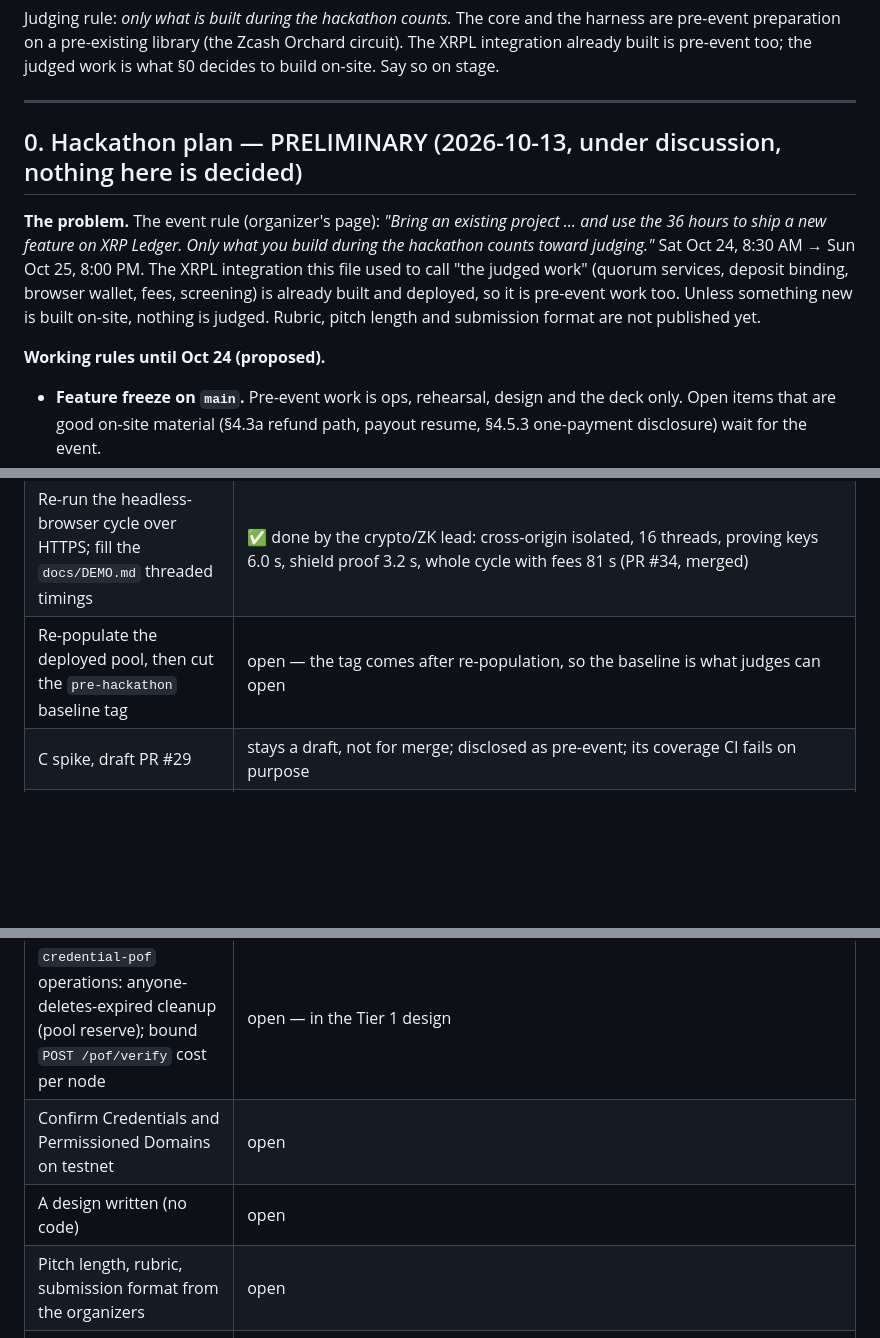
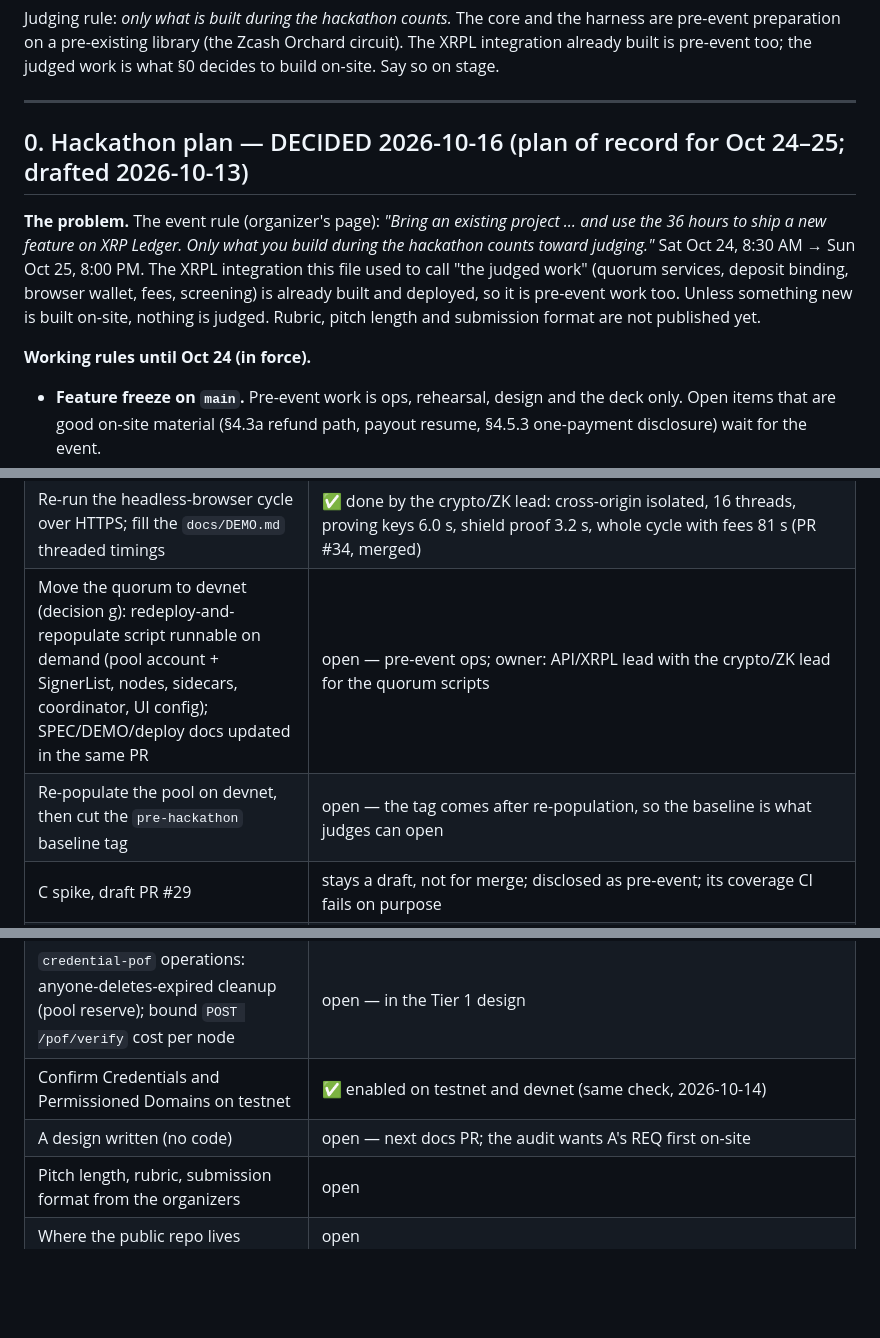
Before and after one commit to kupermind/confidant, a Markdown page: ROADMAP.md, 3 parts joined by grey strips. Rendered like a GitHub page; blank space fills up the shorter version.

```diff
--- a/ROADMAP.md
+++ b/ROADMAP.md
@@ -18,7 +18,7 @@ already built is pre-event too; the judged work is what §0 decides to build on-
 
 ---
 
-## 0. Hackathon plan — PRELIMINARY (2026-10-13, under discussion, nothing here is decided)
+## 0. Hackathon plan — DECIDED 2026-10-16 (plan of record for Oct 24–25; drafted 2026-10-13)
 
 **The problem.** The event rule (organizer's page): *"Bring an existing project … and use the 36
 hours to ship a new feature on XRP Ledger. Only what you build during the hackathon counts toward
@@ -27,7 +27,7 @@ judging."* Sat Oct 24, 8:30 AM → Sun Oct 25, 8:00 PM. The XRPL integration thi
 and deployed, so it is pre-event work too. Unless something new is built on-site, nothing is judged.
 Rubric, pitch length and submission format are not published yet.
 
-**Working rules until Oct 24 (proposed).**
+**Working rules until Oct 24 (in force).**
 - **Feature freeze on `main`.** Pre-event work is ops, rehearsal, design and the deck only. Open items
   that are good on-site material (§4.3a refund path, payout resume, §4.5.3 one-payment disclosure) wait
   for the event.
@@ -162,13 +162,14 @@ moves back to wasm).
 |---|---|
 | HTTPS on the demo domain (`confidant.im`) | ✅ live, PR #28 merged |
 | Re-run the headless-browser cycle over HTTPS; fill the `docs/DEMO.md` threaded timings | ✅ done by the crypto/ZK lead: cross-origin isolated, 16 threads, proving keys 6.0 s, shield proof 3.2 s, whole cycle with fees 81 s (PR #34, merged) |
-| Re-populate the deployed pool, then cut the `pre-hackathon` baseline tag | open — the tag comes after re-population, so the baseline is what judges can open |
+| Move the quorum to devnet (decision g): redeploy-and-repopulate script runnable on demand (pool account + SignerList, nodes, sidecars, coordinator, UI config); SPEC/DEMO/deploy docs updated in the same PR | open — pre-event ops; owner: API/XRPL lead with the crypto/ZK lead for the quorum scripts |
+| Re-populate the pool on devnet, then cut the `pre-hackathon` baseline tag | open — the tag comes after re-population, so the baseline is what judges can open |
 | C spike, draft PR #29 | stays a draft, not for merge; disclosed as pre-event; its coverage CI fails on purpose |
 | Apply-path guards (audit condition 1) | ✅ PR #31 |
 | Which of XLS-65 / XLS-66 / XLS-80 are enabled on testnet or devnet; how a loan broker can require a Credential | ✅ checked 2026-10-14 (amendments object on each network, rippled 3.4.1). **Testnet:** Credentials, PermissionedDomains enabled; SingleAssetVault and LendingProtocol supported but **not enabled**. **Devnet:** all four enabled. XLS-66 has no on-ledger borrower gate (uncollateralized loans, off-chain underwriting; `LoanSet` is counter-signed by the broker), so the broker requires the Credential by policy before counter-signing; on-ledger Credential gating exists for depositors of a private vault (XLS-65 `tfVaultPrivate` + XLS-80 domain). XLS-70 reserve and delete rules confirmed. Detail in `docs/PROOF-OF-FUNDS.md` §2. Leads to decision (g). |
 | `credential-pof` operations: anyone-deletes-expired cleanup (pool reserve); bound `POST /pof/verify` cost per node | open — in the Tier 1 design |
-| Confirm Credentials and Permissioned Domains on testnet | open |
-| A design written (no code) | open |
+| Confirm Credentials and Permissioned Domains on testnet | ✅ enabled on testnet and devnet (same check, 2026-10-14) |
+| A design written (no code) | open — next docs PR; the audit wants A's REQ first on-site |
 | Pitch length, rubric, submission format from the organizers | open |
 | Where the public repo lives | open |
 | FE team: design and deck structure | open (FE team) |
```
Also changed, not shown: other parts of ROADMAP.md (+12 -12 lines), docs/PROOF-OF-FUNDS.md (+9 -7 lines).
